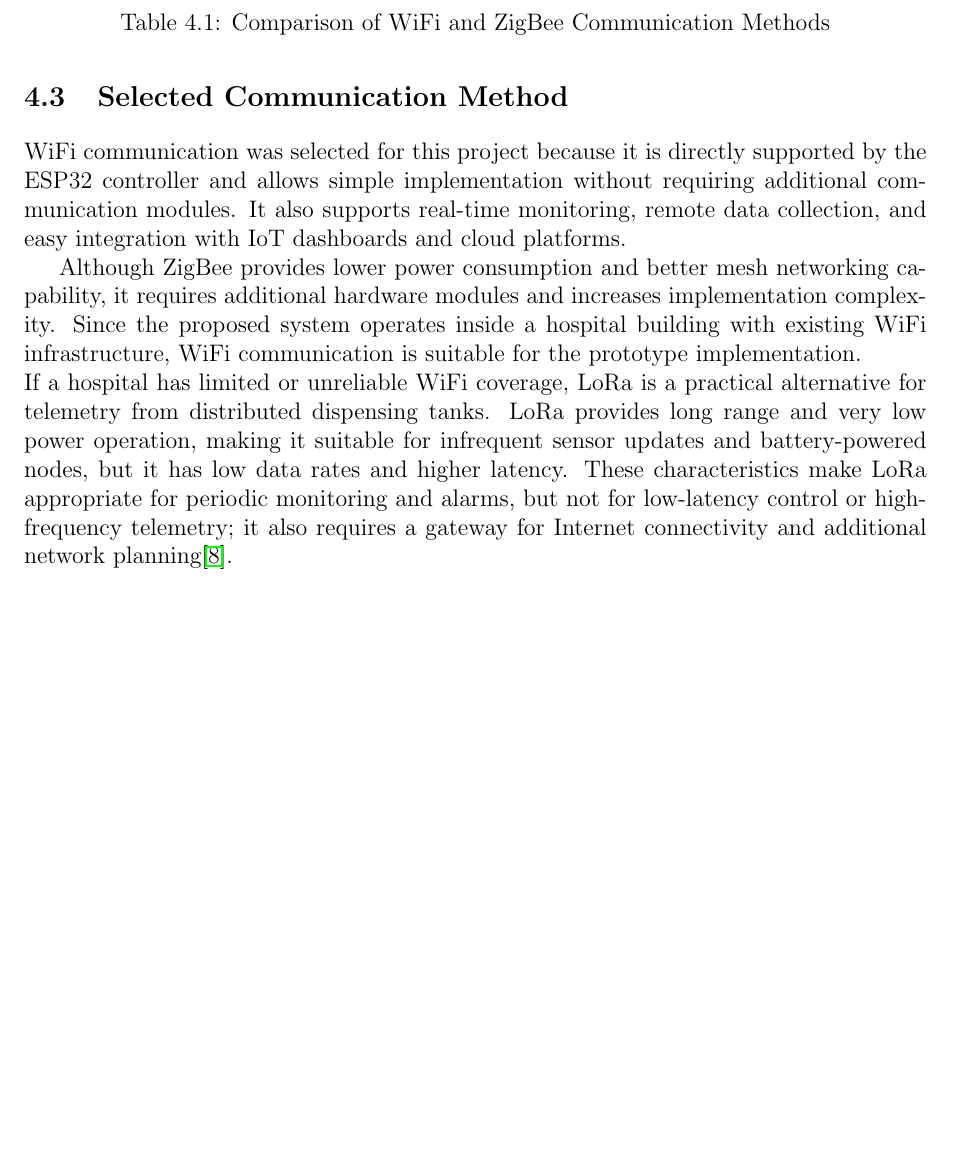
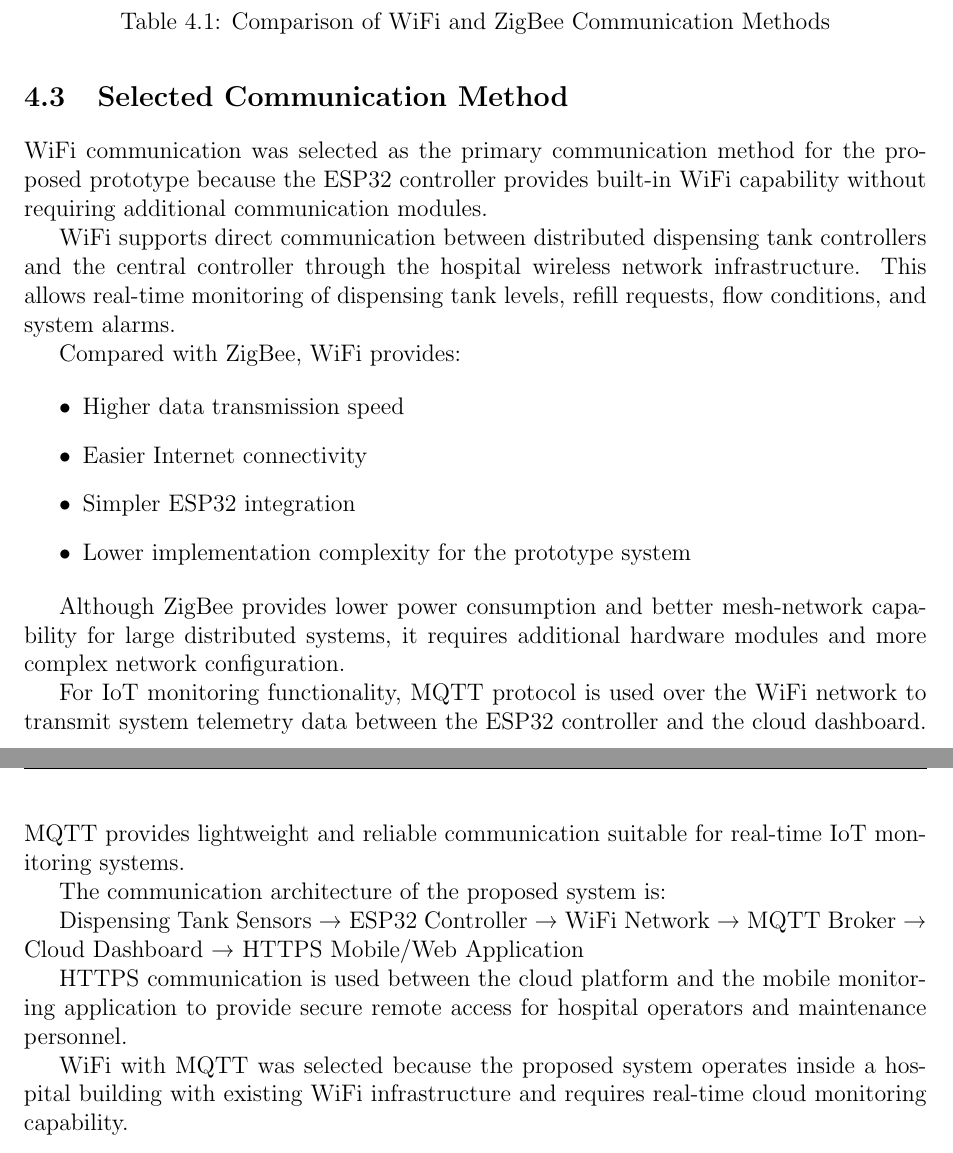
Before and after one commit to KRakeesh04/IoT-System-Design-Report, a LaTeX thesis (hospital_iot_dispensing_report.tex): part of page 24 of 32 before the commit and two parts of pages 24 and 25 of 33 after it, the two joined at a grey line, cut so that both start at the same text, the shorter picture padded with empty space. Compiled offline with pdfLaTeX.

Commit message:
update communication part
Co-authored-by: Copilot <copilot@github.com>

```diff
--- a/hospital_iot_dispensing_report.tex
+++ b/hospital_iot_dispensing_report.tex
@@ -1323,11 +1310,30 @@ Available in ESP32 &
 
 \section{Selected Communication Method}
 
-WiFi communication was selected for this project because it is directly supported by the ESP32 controller and allows simple implementation without requiring additional communication modules. It also supports real-time monitoring, remote data collection, and easy integration with IoT dashboards and cloud platforms.
+WiFi communication was selected as the primary communication method for the proposed prototype because the ESP32 controller provides built-in WiFi capability without requiring additional communication modules.
 
-Although ZigBee provides lower power consumption and better mesh networking capability, it requires additional hardware modules and increases implementation complexity. Since the proposed system operates inside a hospital building with existing WiFi infrastructure, WiFi communication is suitable for the prototype implementation.
+WiFi supports direct communication between distributed dispensing tank controllers and the central controller through the hospital wireless network infrastructure. This allows real-time monitoring of dispensing tank levels, refill requests, flow conditions, and system alarms.
 
-\noindent If a hospital has limited or unreliable WiFi coverage, LoRa is a practical alternative for telemetry from distributed dispensing tanks. LoRa provides long range and very low power operation, making it suitable for infrequent sensor updates and battery-powered nodes, but it has low data rates and higher latency. These characteristics make LoRa appropriate for periodic monitoring and alarms, but not for low-latency control or high-frequency telemetry; it also requires a gateway for Internet connectivity and additional network planning\cite{wikipedia-lora}.
+Compared with ZigBee, WiFi provides:
+
+\begin{itemize}
+    \item Higher data transmission speed
+    \item Easier Internet connectivity
+    \item Simpler ESP32 integration
+    \item Lower implementation complexity for the prototype system
+\end{itemize}
+
+Although ZigBee provides lower power consumption and better mesh-network capability for large distributed systems, it requires additional hardware modules and more complex network configuration.
+
+For IoT monitoring functionality, MQTT protocol is used over the WiFi network to transmit system telemetry data between the ESP32 controller and the cloud dashboard. MQTT provides lightweight and reliable communication suitable for real-time IoT monitoring systems.
+
+The communication architecture of the proposed system is:
+
+Dispensing Tank Sensors → ESP32 Controller → WiFi Network → MQTT Broker → Cloud Dashboard → HTTPS Mobile/Web Application
+
+HTTPS communication is used between the cloud platform and the mobile monitoring application to provide secure remote access for hospital operators and maintenance personnel.
+
+WiFi with MQTT was selected because the proposed system operates inside a hospital building with existing WiFi infrastructure and requires real-time cloud monitoring capability.
 
 
 
```
Also changed, not shown: hospital_iot_dispensing_report.tex (75 more changed lines).
